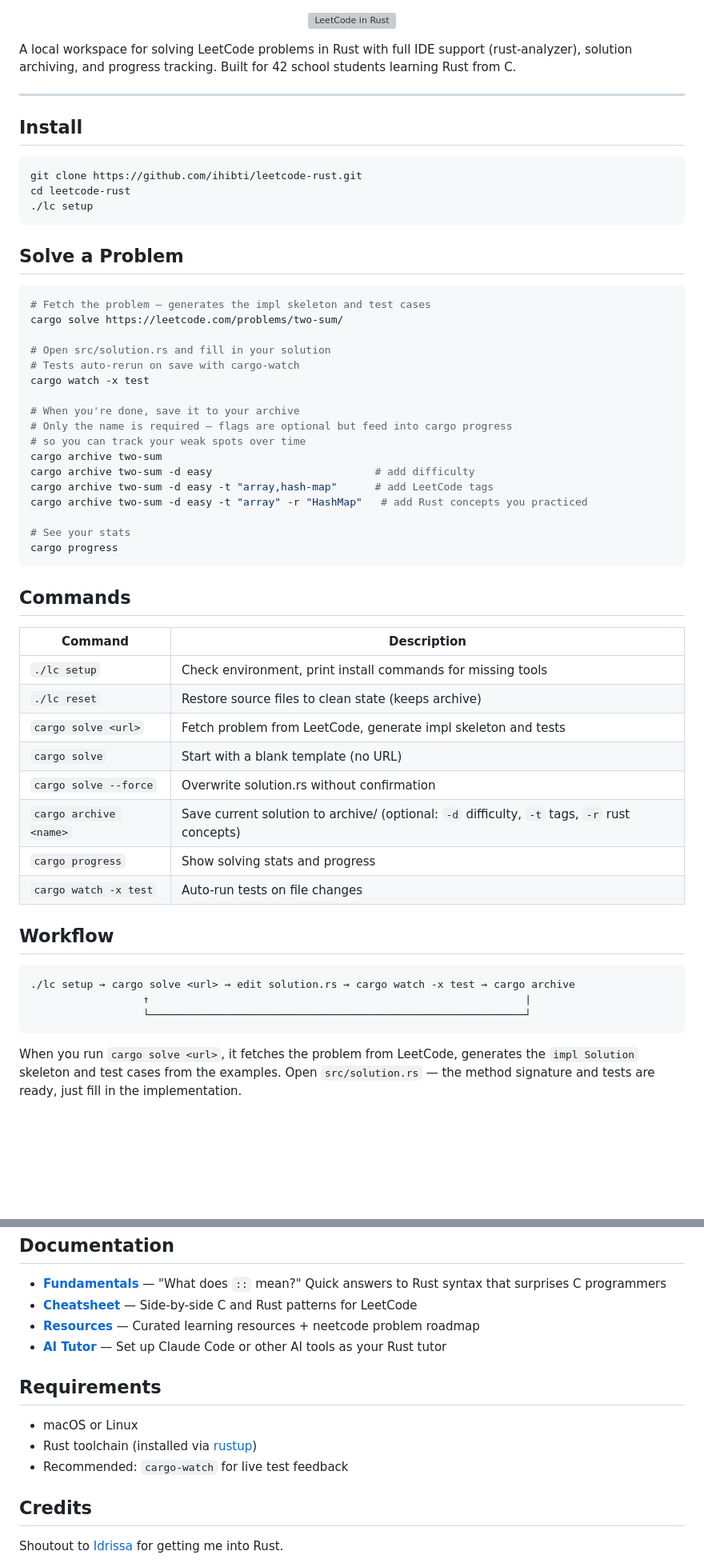
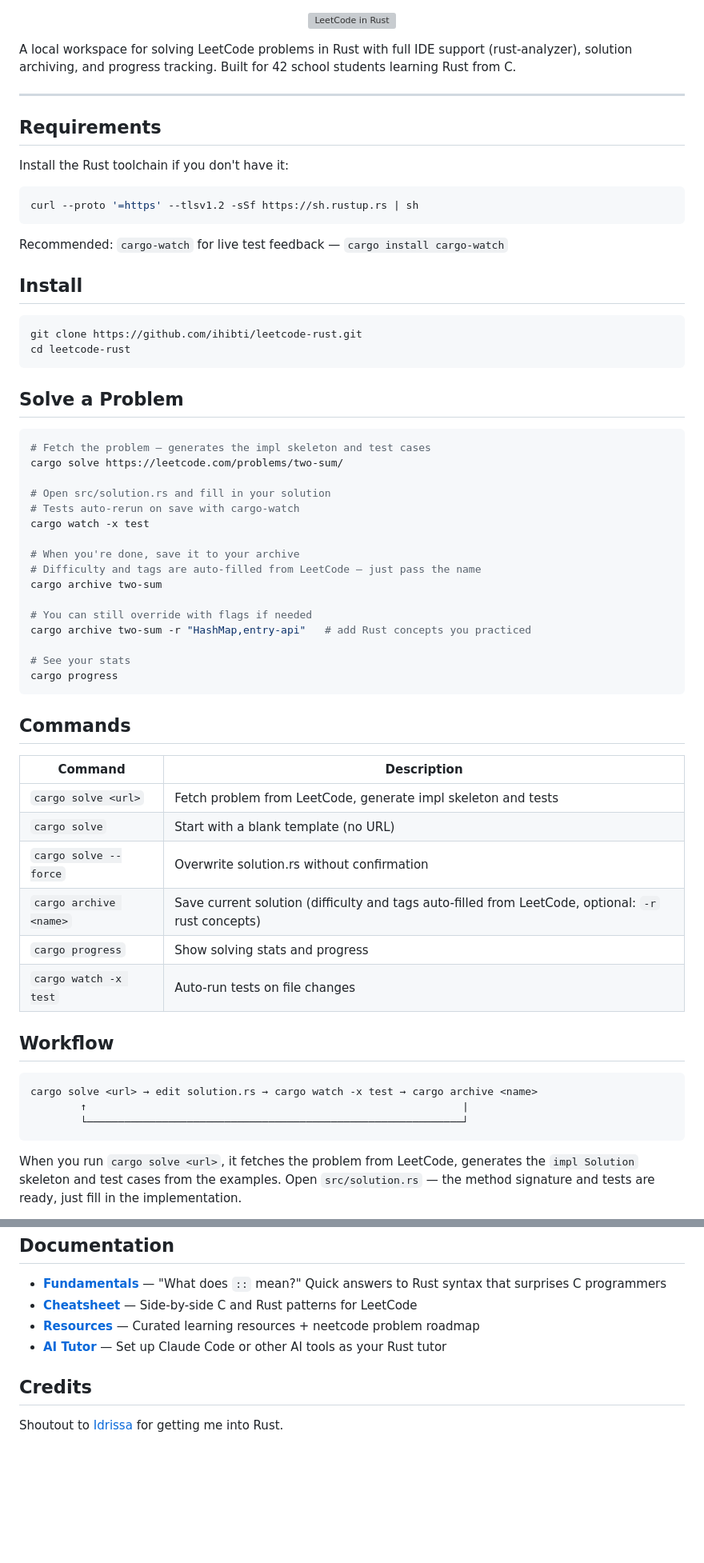
Before and after one commit to ihibti/leetcode-rust, a Markdown page: README.md, 2 parts joined by grey strips. Shown at 80% size. GitHub-like rendering; blank space fills up the shorter version; grey boxes are pictures that could not be loaded.

Commit message:
Update README with rustup install, rust-analyzer setup, auto-fill docs

````diff
--- a/README.md
+++ b/README.md
@@ -6,12 +6,21 @@ A local workspace for solving LeetCode problems in Rust with full IDE support (r
 
 ---
 
+## Requirements
+
+Install the Rust toolchain if you don't have it:
+
+```bash
+curl --proto '=https' --tlsv1.2 -sSf https://sh.rustup.rs | sh
+```
+
+Recommended: `cargo-watch` for live test feedback — `cargo install cargo-watch`
+
 ## Install
 
 ```bash
 git clone https://github.com/ihibti/leetcode-rust.git
 cd leetcode-rust
-./lc setup
 ```
 
 ## Solve a Problem
@@ -25,12 +34,11 @@ cargo solve https://leetcode.com/problems/two-sum/
 cargo watch -x test
 
 # When you're done, save it to your archive
-# Only the name is required — flags are optional but feed into cargo progress
-# so you can track your weak spots over time
+# Difficulty and tags are auto-filled from LeetCode — just pass the name
 cargo archive two-sum
-cargo archive two-sum -d easy                          # add difficulty
-cargo archive two-sum -d easy -t "array,hash-map"      # add LeetCode tags
-cargo archive two-sum -d easy -t "array" -r "HashMap"   # add Rust concepts you practiced
+
+# You can still override with flags if needed
+cargo archive two-sum -r "HashMap,entry-api"   # add Rust concepts you practiced
 
 # See your stats
 cargo progress
@@ -40,21 +48,19 @@ cargo progress
 
 | Command | Description |
 |---|---|
-| `./lc setup` | Check environment, print install commands for missing tools |
-| `./lc reset` | Restore source files to clean state (keeps archive) |
 | `cargo solve <url>` | Fetch problem from LeetCode, generate impl skeleton and tests |
 | `cargo solve` | Start with a blank template (no URL) |
 | `cargo solve --force` | Overwrite solution.rs without confirmation |
-| `cargo archive <name>` | Save current solution to archive/ (optional: `-d` difficulty, `-t` tags, `-r` rust concepts) |
+| `cargo archive <name>` | Save current solution (difficulty and tags auto-filled from LeetCode, optional: `-r` rust concepts) |
 | `cargo progress` | Show solving stats and progress |
 | `cargo watch -x test` | Auto-run tests on file changes |
 
 ## Workflow
 
 ```
-./lc setup → cargo solve <url> → edit solution.rs → cargo watch -x test → cargo archive
-                  ↑                                                            |
-                  └────────────────────────────────────────────────────────────┘
+cargo solve <url> → edit solution.rs → cargo watch -x test → cargo archive <name>
+        ↑                                                            |
+        └────────────────────────────────────────────────────────────┘
 ```
 
 When you run `cargo solve <url>`, it fetches the problem from LeetCode, generates the `impl Solution` skeleton and test cases from the examples. Open `src/solution.rs` — the method signature and tests are ready, just fill in the implementation.
@@ -87,12 +106,6 @@ leetcode-rust/
 - **[Resources](docs/resources.md)** — Curated learning resources + neetcode problem roadmap
 - **[AI Tutor](docs/ai-tutor.md)** — Set up Claude Code or other AI tools as your Rust tutor
 
-## Requirements
-
-- macOS or Linux
-- Rust toolchain (installed via [rustup](https://rustup.rs/))
-- Recommended: `cargo-watch` for live test feedback
-
 ## Credits
 
 Shoutout to [Idrissa](https://github.com/iibabyy) for getting me into Rust.
````
Also changed, not shown: other parts of README.md (+15 -2 lines).
